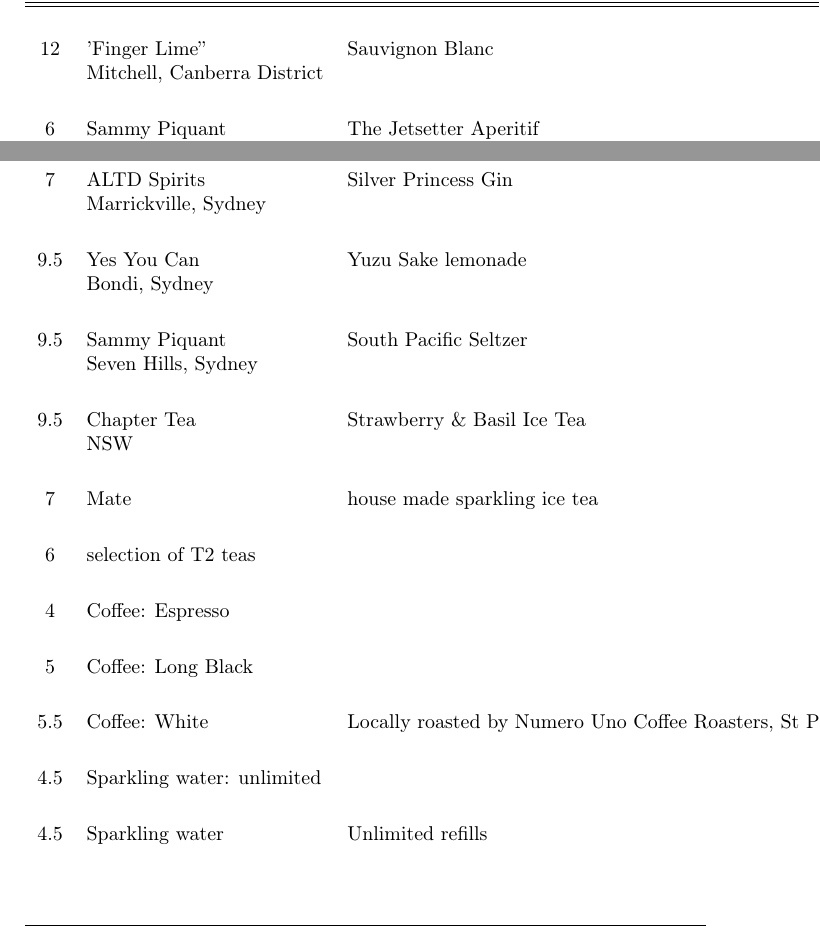
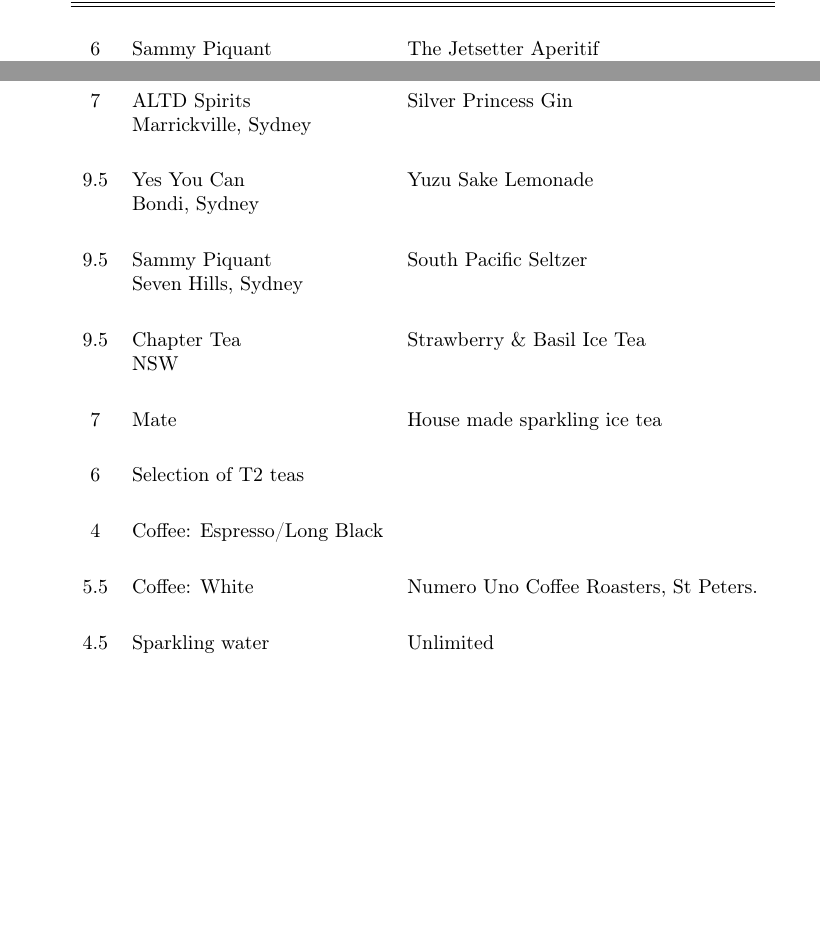
Before and after one commit to MichaelTulskikh/TheArtSyndicateMenu, a LaTeX document (menu.tex, which reads non_alcoholic_table.tex): two parts of page 16 of 19 before the commit and two parts of page 15 of 17 after it, joined at a grey line, cut at the place of the change, the shorter picture padded with empty space. Compiled offline with pdfLaTeX.

Commit message:
FIXED FORMATTING, SPECIAL CHARACTERS, CHANGES TO NON ALCHOHLIC WINE TURNING  UP IN THE WRONG SECTOIN, HARD CODED WATER, UPDATED XCEL

```diff
--- a/non_alcoholic_table.tex
+++ b/non_alcoholic_table.tex
@@ -12,9 +12,6 @@
 }
 \hline\hline\\
 
-    12 & {'Finger Lime'' \\ Mitchell, Canberra District} & Sauvignon Blanc \\
-    \SetCell[c=3]{\linewidth} & & \\
-
     6 & {Sammy Piquant \\ Seven Hills, Sydney} & The Jetsetter Aperitif \\
     \SetCell[c=3]{\linewidth} & & \\
 
@@ -33,27 +30,21 @@
     9.5 & {Chapter Tea  \\ NSW} & Strawberry \& Basil Ice Tea \\
     \SetCell[c=3]{\linewidth} & & \\
 
-    7 & {Mate} & house made sparkling ice tea \\
+    7 & {Mate} & House made sparkling ice tea \\
     \SetCell[c=3]{\linewidth} & & \\
 
-    6 & {selection of T2 teas } & ~ \\
+    6 & {Selection of T2 teas } & ~ \\
     \SetCell[c=3]{\linewidth} & & \\
 
-    4 & {Coffee: Espresso} & ~ \\
+    4 & {Coffee: Espresso/Long Black} & ~ \\
     \SetCell[c=3]{\linewidth} & & \\
 
-    5 & {Coffee: Long Black} & ~ \\
+    5.5 & {Coffee: White} & Numero Uno Coffee Roasters, St Peters. \\
     \SetCell[c=3]{\linewidth} & & \\
 
-    5.5 & {Coffee: White} & Locally roasted by Numero Uno Coffee Roasters, St Peters. \\
+    4.5 & Sparkling water & Unlimited  \\
     \SetCell[c=3]{\linewidth} & & \\
-
-    4.5 & {Sparkling water: unlimited} & ~ \\
-    \SetCell[c=3]{\linewidth} & & \\
-
-    4.5 & Sparkling water & Unlimited refills \\
-    \SetCell[c=3]{\linewidth} & & \\
-
+    \vspace{-10pt}
     -   & {tap\textsuperscript{\texttrademark} by Sydney Water \\ Wollondilly Shire } & ~ \\
     \SetCell[c=3]{\linewidth, halign=l} Bearing no notes or hints of anything, this special blend suits all tastes. Officially known as ``tap\textsuperscript{\texttrademark} A Sydney Water Product'', locals refer to it as the ``Warragamba Slammer'' & ~ & ~ \\
 
```
Also changed, not shown: menu.tex (+0 -1 lines), spirits_tables.tex (+5 -5 lines), non_alcoholic_table.tex (2 more changed lines), 3 other files.
